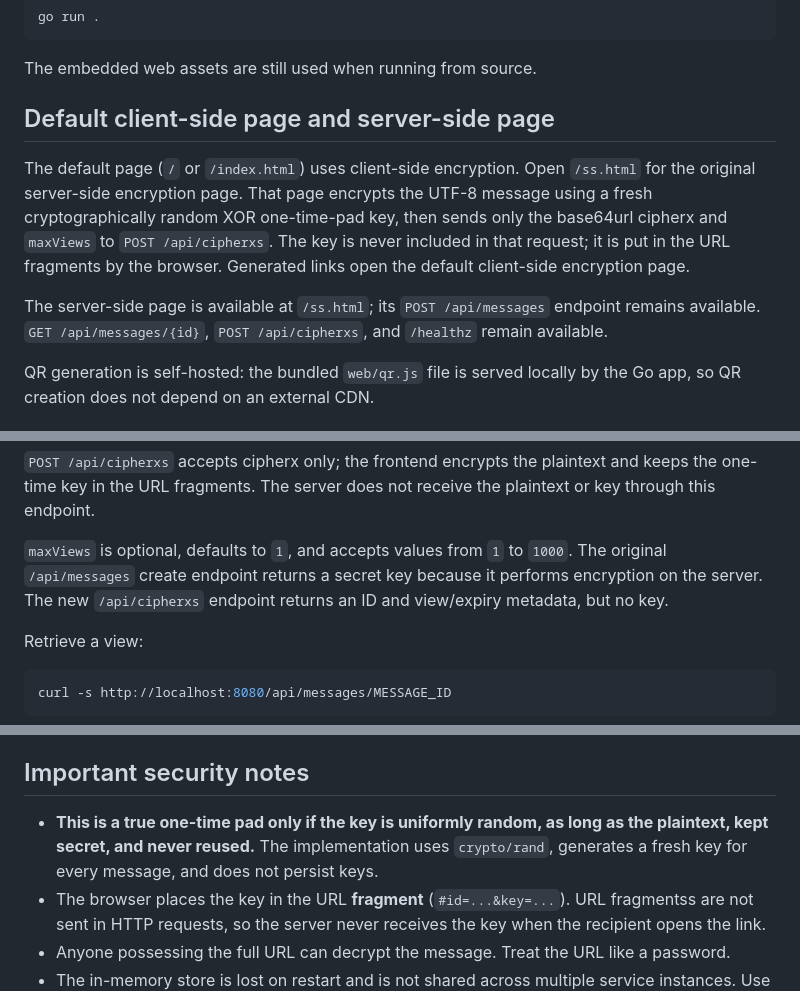
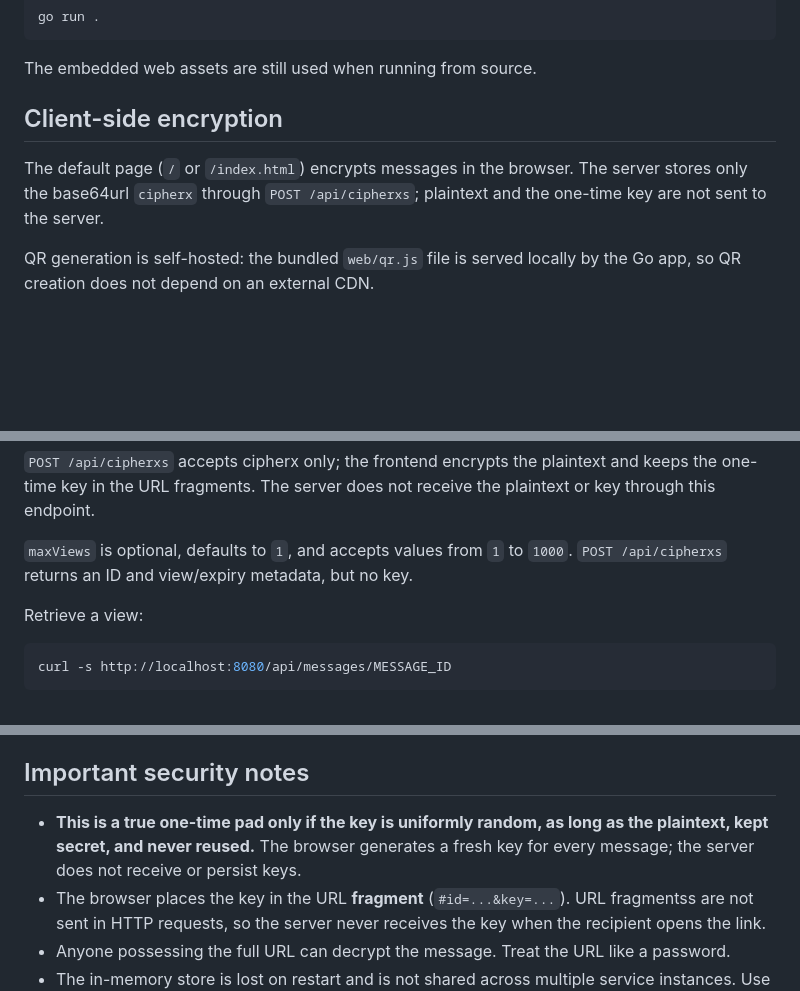
Before and after one commit to reekol/vernam-link-share, a Markdown page: README.md, 3 parts joined by grey strips. GitHub-like rendering; blank space fills up the shorter version.

Commit message:
Document client-side-only encryption API

```diff
--- a/README.md
+++ b/README.md
@@ -106,12 +106,9 @@ go run .
 
 The embedded web assets are still used when running from source.
 
-## Default client-side page and server-side page
+## Client-side encryption
 
-The default page (`/` or `/index.html`) uses client-side encryption. Open `/ss.html` for the original server-side encryption page. That page encrypts the UTF-8 message using a fresh cryptographically random XOR one-time-pad key, then sends only the base64url cipherx and `maxViews` to `POST /api/cipherxs`. The key is never included in that request; it is put in the URL fragments by the browser. Generated links open the default client-side encryption page.
-
-The server-side page is available at `/ss.html`; its `POST /api/messages` endpoint remains available. `GET /api/messages/{id}`, `POST /api/cipherxs`, and `/healthz` remain available.
-
+The default page (`/` or `/index.html`) encrypts messages in the browser. The server stores only the base64url `cipherx` through `POST /api/cipherxs`; plaintext and the one-time key are not sent to the server.
 
 QR generation is self-hosted: the bundled `web/qr.js` file is served locally by the Go app, so QR creation does not depend on an external CDN.
 
@@ -139,7 +136,7 @@ curl -s http://localhost:8080/api/cipherxs \
 
 `POST /api/cipherxs` accepts cipherx only; the frontend encrypts the plaintext and keeps the one-time key in the URL fragments. The server does not receive the plaintext or key through this endpoint.
 
-`maxViews` is optional, defaults to `1`, and accepts values from `1` to `1000`. The original `/api/messages` create endpoint returns a secret key because it performs encryption on the server. The new `/api/cipherxs` endpoint returns an ID and view/expiry metadata, but no key.
+`maxViews` is optional, defaults to `1`, and accepts values from `1` to `1000`. `POST /api/cipherxs` returns an ID and view/expiry metadata, but no key.
 
 Retrieve a view:
 
@@ -153,7 +150,7 @@ Health check: `GET /healthz`. The JSON response includes `status`, `storeUsed` (
 
 ## Important security notes
 
-- **This is a true one-time pad only if the key is uniformly random, as long as the plaintext, kept secret, and never reused.** The implementation uses `crypto/rand`, generates a fresh key for every message, and does not persist keys.
+- **This is a true one-time pad only if the key is uniformly random, as long as the plaintext, kept secret, and never reused.** The browser generates a fresh key for every message; the server does not receive or persist keys.
 - The browser places the key in the URL **fragment** (`#id=...&key=...`). URL fragmentss are not sent in HTTP requests, so the server never receives the key when the recipient opens the link.
 - Anyone possessing the full URL can decrypt the message. Treat the URL like a password.
 - The in-memory store is lost on restart and is not shared across multiple service instances. Use a single instance or replace it with a shared store that supports atomic consume.
```
